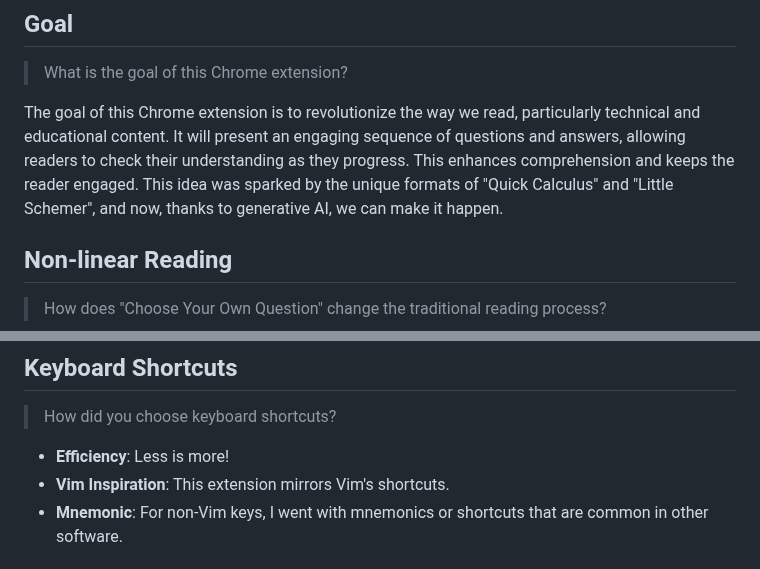
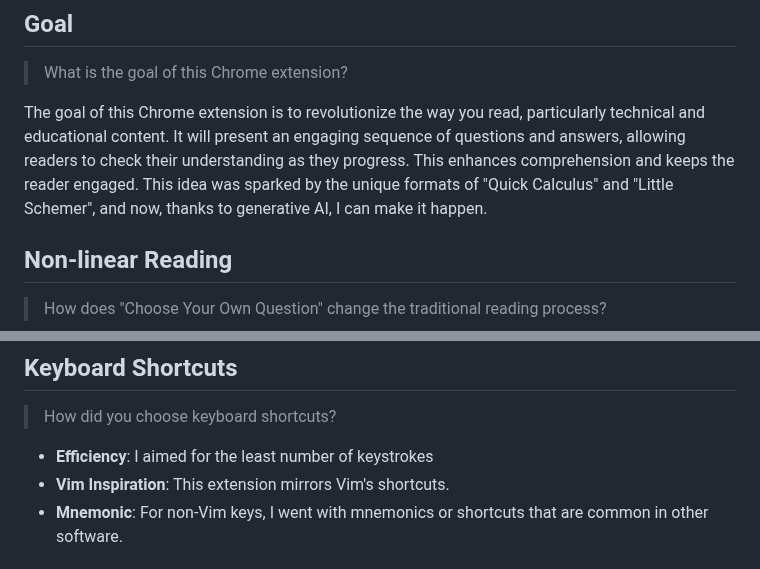
Before and after one commit to 8ta4/quest, a Markdown page: docs/RATIONALE.md, 2 parts joined by grey strips. GitHub-like rendering.

Commit message:
Improve keyboard shortcut rationale for clarity

```diff
--- a/docs/RATIONALE.md
+++ b/docs/RATIONALE.md
@@ -12,7 +12,7 @@ And until WebAssembly supports garbage collection, I hereby pledge not to take o
 
 > What is the goal of this Chrome extension?
 
-The goal of this Chrome extension is to revolutionize the way we read, particularly technical and educational content. It will present an engaging sequence of questions and answers, allowing readers to check their understanding as they progress. This enhances comprehension and keeps the reader engaged. This idea was sparked by the unique formats of "Quick Calculus" and "Little Schemer", and now, thanks to generative AI, we can make it happen.
+The goal of this Chrome extension is to revolutionize the way you read, particularly technical and educational content. It will present an engaging sequence of questions and answers, allowing readers to check their understanding as they progress. This enhances comprehension and keeps the reader engaged. This idea was sparked by the unique formats of "Quick Calculus" and "Little Schemer", and now, thanks to generative AI, I can make it happen.
 
 ## Non-linear Reading
 
@@ -45,7 +45,7 @@ Think of it as a mini quiz. The extension asks you a question, hides the answer,
 
 > How did you choose keyboard shortcuts?
 
-- **Efficiency**: Less is more!
+- **Efficiency**: I aimed for the least number of keystrokes
 - **Vim Inspiration**: This extension mirrors Vim's shortcuts.
 - **Mnemonic**: For non-Vim keys, I went with mnemonics or shortcuts that are common in other software.
 
```
